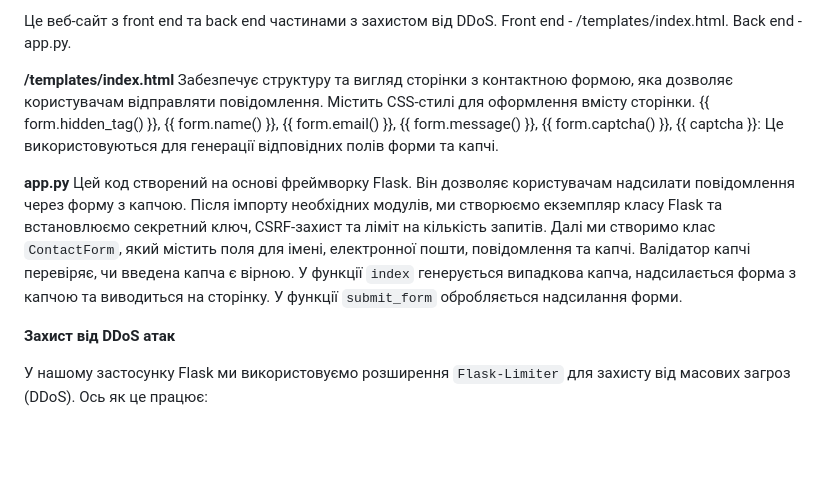
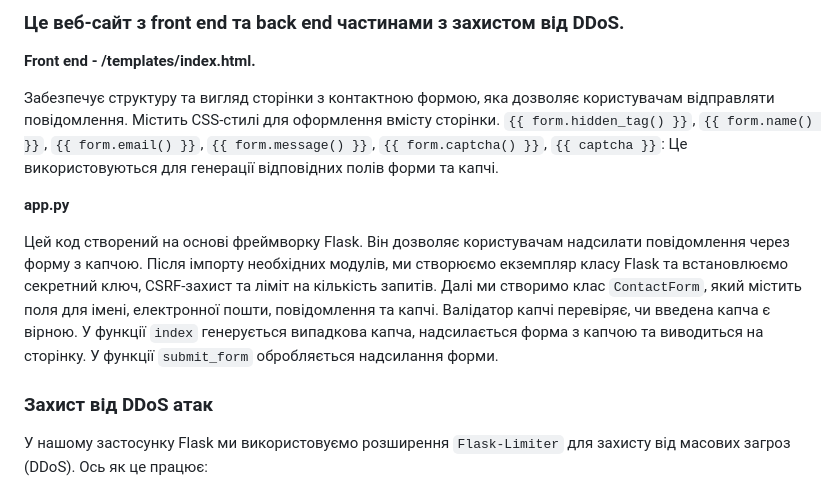
Before and after one commit to 0lex4ndr/allsafe, a Markdown page: README.md, the part around the change. GitHub-like rendering; blank space fills up the shorter version.

```diff
--- a/README.md
+++ b/README.md
@@ -1,21 +1,20 @@
-Це веб-сайт з front end та back end частинами з захистом від DDoS.
-Front end - /templates/index.html.
-Back end - app.py.
+### Це веб-сайт з front end та back end частинами з захистом від DDoS.
 
-**/templates/index.html**
+**Front end - /templates/index.html.**
+
 Забезпечує структуру та вигляд сторінки з контактною формою, яка дозволяє користувачам відправляти повідомлення.
 Містить CSS-стилі для оформлення вмісту сторінки.
-{{ form.hidden_tag() }}, {{ form.name() }}, {{ form.email() }}, {{ form.message() }}, {{ form.captcha() }}, {{ captcha }}: Це використовуються для генерації відповідних полів форми та капчі.
+`{{ form.hidden_tag() }}`, `{{ form.name() }}`, `{{ form.email() }}`, `{{ form.message() }}`, `{{ form.captcha() }}`, `{{ captcha }}`: Це використовуються для генерації відповідних полів форми та капчі.
 
 **app.py**
+
 Цей код створений на основі фреймворку Flask. Він дозволяє користувачам надсилати повідомлення через форму з капчою.
 Після імпорту необхідних модулів, ми створюємо екземпляр класу Flask та встановлюємо секретний ключ, CSRF-захист та ліміт на кількість запитів.
 Далі ми створимо клас `ContactForm`, який містить поля для імені, електронної пошти, повідомлення та капчі. Валідатор капчі перевіряє, чи введена капча є вірною.
 У функції `index` генерується випадкова капча, надсилається форма з капчою та виводиться на сторінку.
 У функції `submit_form` обробляється надсилання форми.
 
-
-**Захист від DDoS атак**
+### Захист від DDoS атак
 
 У нашому застосунку Flask ми використовуємо розширення `Flask-Limiter` для захисту від масових загроз (DDoS). Ось як це працює:
 1. **Обмеження кількості запитів**: Ми встановлюємо обмеження на кількість запитів до нашого застосунку протягом певного проміжку часу (наприклад, 20 запитів на хвилину).
```
